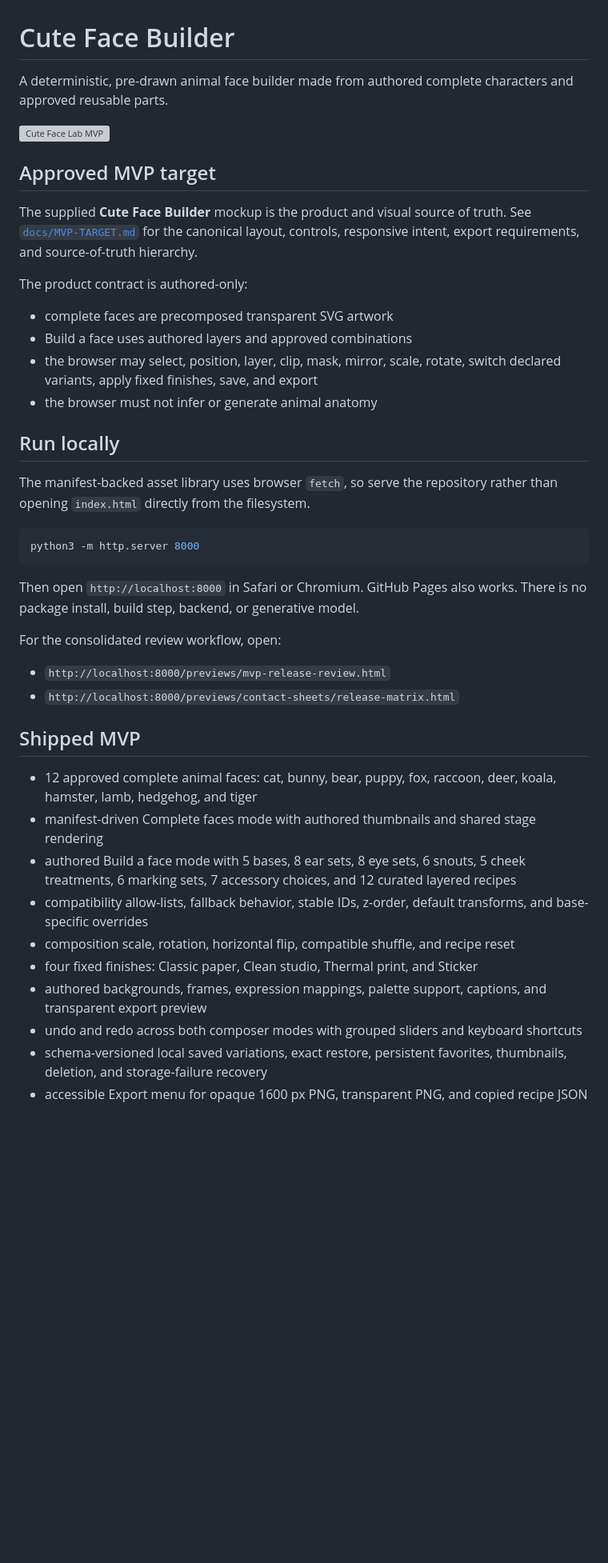
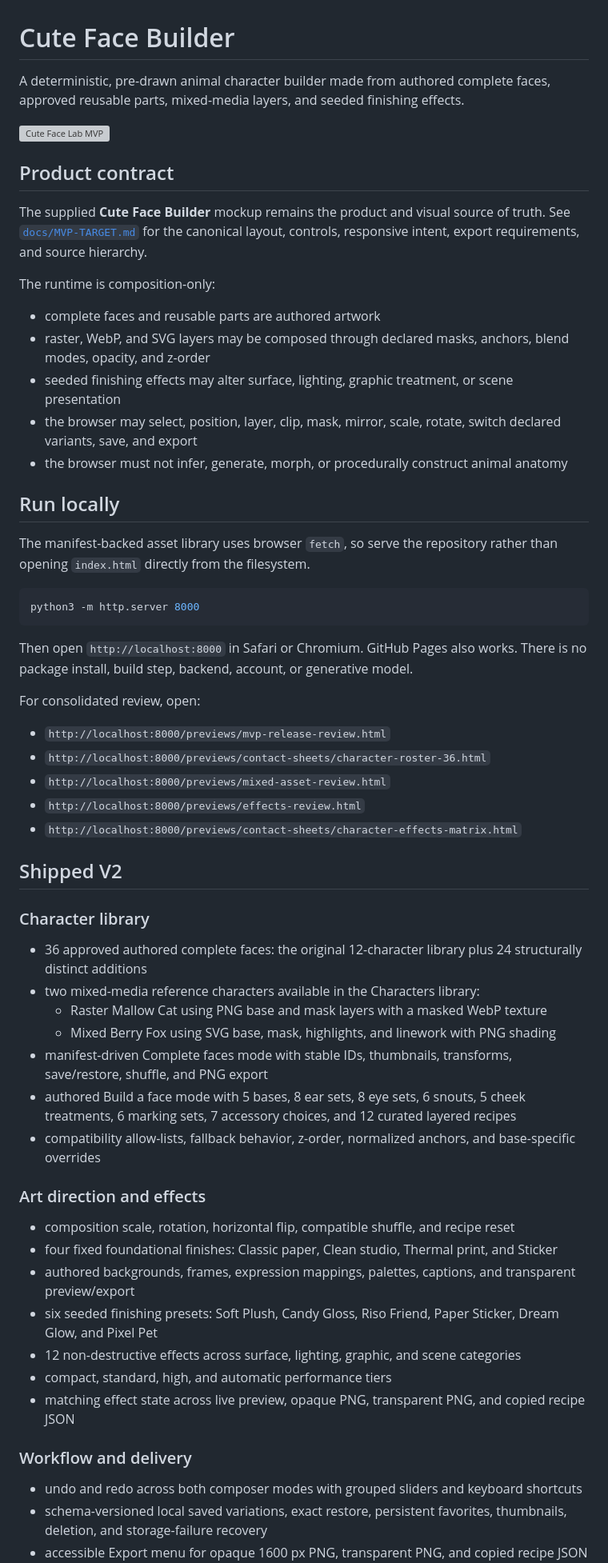
Before and after one commit to coobytron/Cute, a Markdown page: README.md, the part around one of its changes. Shown at 80% size. GitHub-like rendering; blank space fills up the shorter version; grey boxes are pictures that could not be loaded.

Commit message:
Reconcile README with the shipped V2 system

````diff
--- a/README.md
+++ b/README.md
@@ -1,19 +1,20 @@
 # Cute Face Builder
 
-A deterministic, pre-drawn animal face builder made from authored complete characters and approved reusable parts.
+A deterministic, pre-drawn animal character builder made from authored complete faces, approved reusable parts, mixed-media layers, and seeded finishing effects.
 
 ![Cute Face Lab MVP](previews/cute-face-mvp-board.png)
 
-## Approved MVP target
+## Product contract
 
-The supplied **Cute Face Builder** mockup is the product and visual source of truth. See [`docs/MVP-TARGET.md`](docs/MVP-TARGET.md) for the canonical layout, controls, responsive intent, export requirements, and source-of-truth hierarchy.
+The supplied **Cute Face Builder** mockup remains the product and visual source of truth. See [`docs/MVP-TARGET.md`](docs/MVP-TARGET.md) for the canonical layout, controls, responsive intent, export requirements, and source hierarchy.
 
-The product contract is authored-only:
+The runtime is composition-only:
 
-- complete faces are precomposed transparent SVG artwork
-- Build a face uses authored layers and approved combinations
-- the browser may select, position, layer, clip, mask, mirror, scale, rotate, switch declared variants, apply fixed finishes, save, and export
-- the browser must not infer or generate animal anatomy
+- complete faces and reusable parts are authored artwork
+- raster, WebP, and SVG layers may be composed through declared masks, anchors, blend modes, opacity, and z-order
+- seeded finishing effects may alter surface, lighting, graphic treatment, or scene presentation
+- the browser may select, position, layer, clip, mask, mirror, scale, rotate, switch declared variants, save, and export
+- the browser must not infer, generate, morph, or procedurally construct animal anatomy
 
 ## Run locally
 
@@ -23,22 +24,40 @@ The manifest-backed asset library uses browser `fetch`, so serve the repository
 python3 -m http.server 8000
 ```
 
-Then open `http://localhost:8000` in Safari or Chromium. GitHub Pages also works. There is no package install, build step, backend, or generative model.
+Then open `http://localhost:8000` in Safari or Chromium. GitHub Pages also works. There is no package install, build step, backend, account, or generative model.
 
-For the consolidated review workflow, open:
+For consolidated review, open:
 
 - `http://localhost:8000/previews/mvp-release-review.html`
-- `http://localhost:8000/previews/contact-sheets/release-matrix.html`
+- `http://localhost:8000/previews/contact-sheets/character-roster-36.html`
+- `http://localhost:8000/previews/mixed-asset-review.html`
+- `http://localhost:8000/previews/effects-review.html`
+- `http://localhost:8000/previews/contact-sheets/character-effects-matrix.html`
 
-## Shipped MVP
+## Shipped V2
 
-- 12 approved complete animal faces: cat, bunny, bear, puppy, fox, raccoon, deer, koala, hamster, lamb, hedgehog, and tiger
-- manifest-driven Complete faces mode with authored thumbnails and shared stage rendering
+### Character library
+
+- 36 approved authored complete faces: the original 12-character library plus 24 structurally distinct additions
+- two mixed-media reference characters available in the Characters library:
+  - Raster Mallow Cat using PNG base and mask layers with a masked WebP texture
+  - Mixed Berry Fox using SVG base, mask, highlights, and linework with PNG shading
+- manifest-driven Complete faces mode with stable IDs, thumbnails, transforms, save/restore, shuffle, and PNG export
 - authored Build a face mode with 5 bases, 8 ear sets, 8 eye sets, 6 snouts, 5 cheek treatments, 6 marking sets, 7 accessory choices, and 12 curated layered recipes
-- compatibility allow-lists, fallback behavior, stable IDs, z-order, default transforms, and base-specific overrides
+- compatibility allow-lists, fallback behavior, z-order, normalized anchors, and base-specific overrides
+
+### Art direction and effects
+
 - composition scale, rotation, horizontal flip, compatible shuffle, and recipe reset
-- four fixed finishes: Classic paper, Clean studio, Thermal print, and Sticker
-- authored backgrounds, frames, expression mappings, palette support, captions, and transparent export preview
+- four fixed foundational finishes: Classic paper, Clean studio, Thermal print, and Sticker
+- authored backgrounds, frames, expression mappings, palettes, captions, and transparent preview/export
+- six seeded finishing presets: Soft Plush, Candy Gloss, Riso Friend, Paper Sticker, Dream Glow, and Pixel Pet
+- 12 non-destructive effects across surface, lighting, graphic, and scene categories
+- compact, standard, high, and automatic performance tiers
+- matching effect state across live preview, opaque PNG, transparent PNG, and copied recipe JSON
+
+### Workflow and delivery
+
 - undo and redo across both composer modes with grouped sliders and keyboard shortcuts
 - schema-versioned local saved variations, exact restore, persistent favorites, thumbnails, deletion, and storage-failure recovery
 - accessible Export menu for opaque 1600 px PNG, transparent PNG, and copied recipe JSON
````
Also changed, not shown: other parts of README.md (+36 -13 lines).
